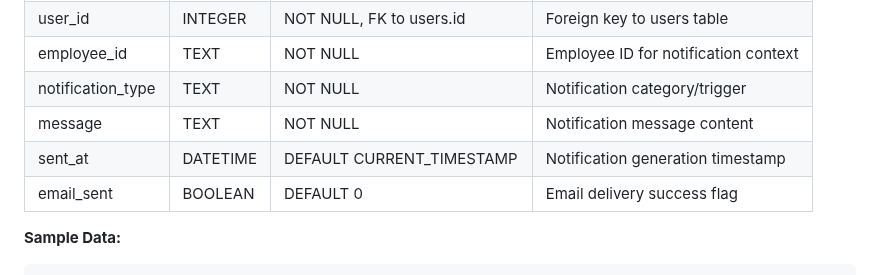
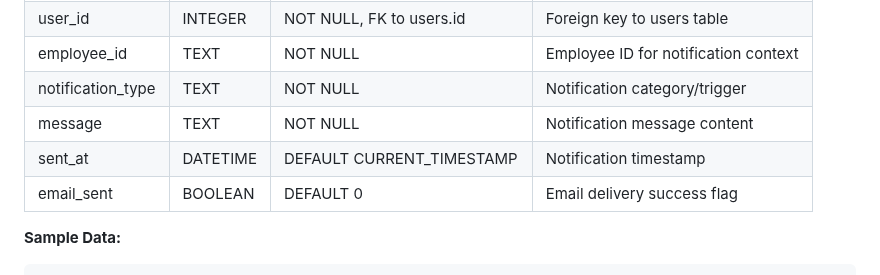
Before and after one commit to Steel-tech/Steel-Onboarding-App, a Markdown page: DATABASE.md, the part around the change. Rendered like a GitHub page.

Commit message:
docs: update documentation  (modified 1 files)
🤖 Auto-committed by Claude Code
Files changed: 1
Generated: 2025-09-06 16:47:11

```diff
--- a/DATABASE.md
+++ b/DATABASE.md
@@ -187,7 +187,7 @@ for production use with security, performance, and compliance requirements.
 | employee_id | TEXT | NOT NULL | Employee ID for notification context |
 | notification_type | TEXT | NOT NULL | Notification category/trigger |
 | message | TEXT | NOT NULL | Notification message content |
-| sent_at | DATETIME | DEFAULT CURRENT_TIMESTAMP | Notification generation timestamp |
+| sent_at | DATETIME | DEFAULT CURRENT_TIMESTAMP | Notification timestamp |
 | email_sent | BOOLEAN | DEFAULT 0 | Email delivery success flag |
 
 **Sample Data:**
```
